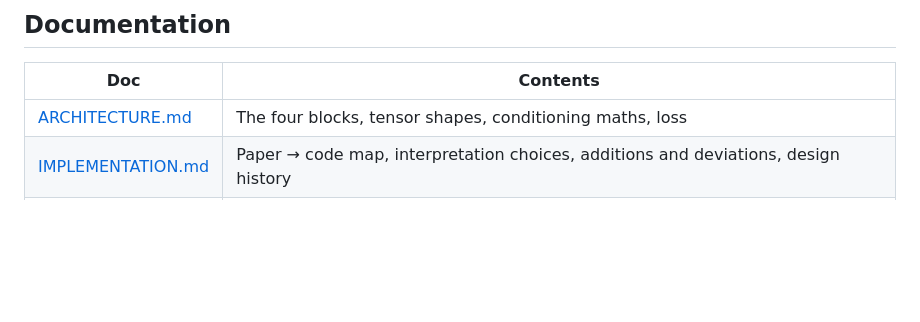
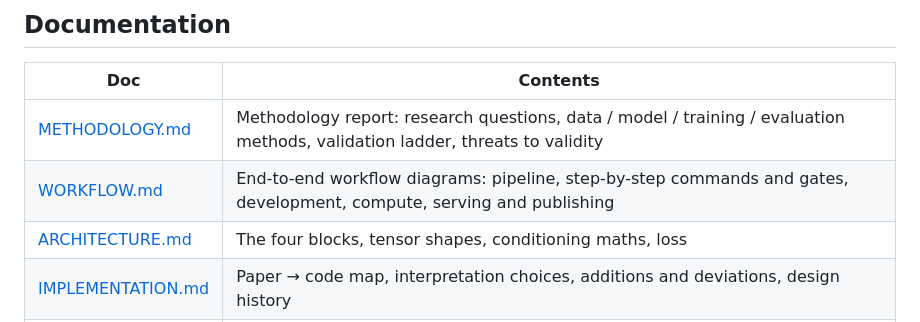
Before and after one commit to ShibilAhamed701212/lam-diffusion, a Markdown page: README.md, the part around the change. Drawn GitHub-style; blank space fills up the shorter version.

Commit message:
docs: methodology report and end-to-end workflow (with diagrams)
Co-Authored-By: Claude Opus 5.5 <noreply@anthropic.com>

```diff
--- a/README.md
+++ b/README.md
@@ -131,6 +131,8 @@ docs/         architecture · implementation · dataset · training · inference
 
 | Doc | Contents |
 |---|---|
+| [METHODOLOGY.md](docs/METHODOLOGY.md) | Methodology report: research questions, data / model / training / evaluation methods, validation ladder, threats to validity |
+| [WORKFLOW.md](docs/WORKFLOW.md) | End-to-end workflow diagrams: pipeline, step-by-step commands and gates, development, compute, serving and publishing |
 | [ARCHITECTURE.md](docs/ARCHITECTURE.md) | The four blocks, tensor shapes, conditioning maths, loss |
 | [IMPLEMENTATION.md](docs/IMPLEMENTATION.md) | Paper → code map, interpretation choices, additions and deviations, design history |
 | [DATASET.md](docs/DATASET.md) | How the triplet dataset and the action-text corpus are built, with statistics and format |
```
Also changed, not shown: docs/METHODOLOGY.md (added, +149 -0 lines), docs/WORKFLOW.md (added, +137 -0 lines).
